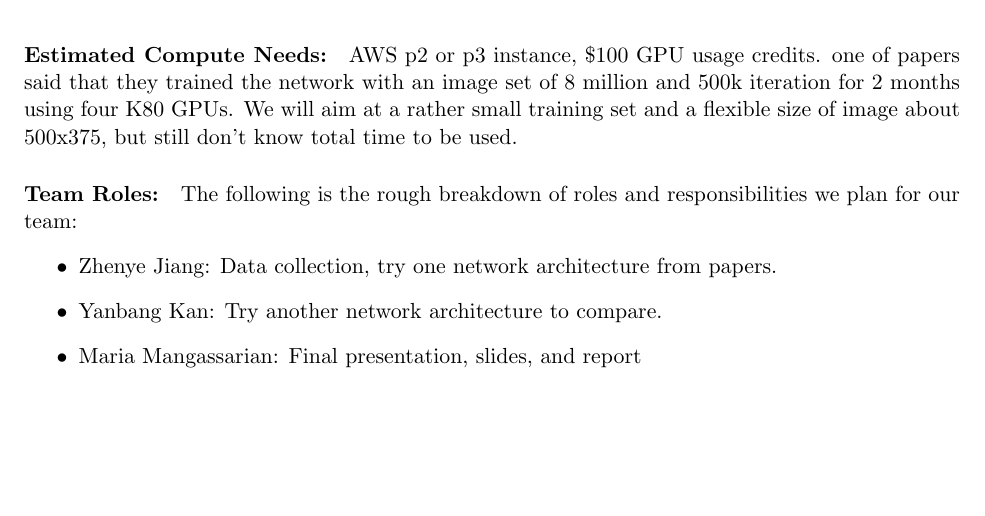
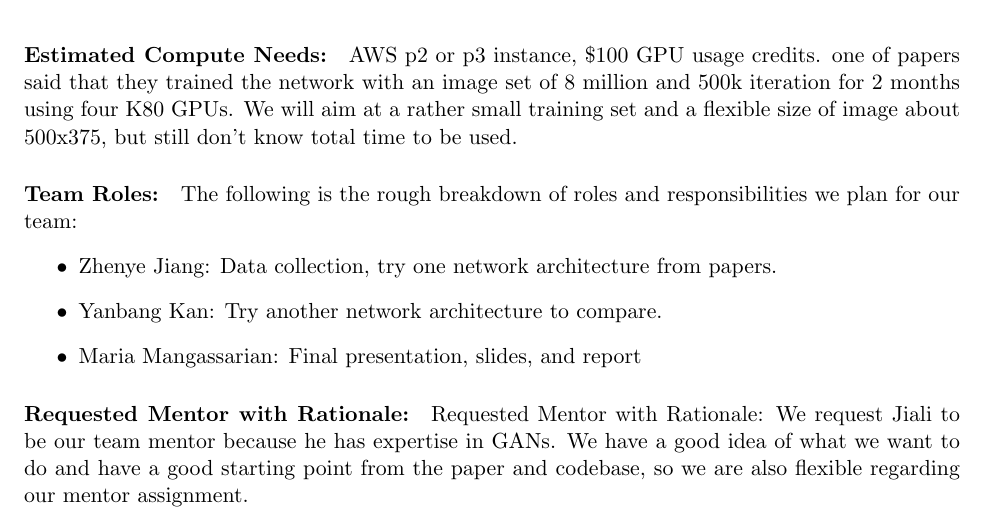
Before and after one commit to tron32213021/ee599-GAN-Project, a LaTeX document (0_documents/initial_proposal.tex): part of page 2 of 2, cut so that both start at the same text, the shorter picture padded with empty space. The pictures show the PDF file 0_documents/initial_proposal.pdf that the author committed with the source.

Commit message:
initial proposal update

```diff
--- a/0_documents/initial_proposal.tex
+++ b/0_documents/initial_proposal.tex
@@ -70,5 +70,6 @@ pdftex}
 \item Maria Mangassarian: Final presentation, slides, and report
 \end{itemize}
 
+\paragraph{Requested Mentor with Rationale:} Requested Mentor with Rationale: We request Jiali to be our team mentor because he has expertise in GANs. We have a good idea of what we want to do and have a good starting point from the paper and codebase, so we are also flexible regarding our mentor assignment.
 
  \end{document}
```
Also changed, not shown: 0_documents/initial_proposal.pdf, 3 other files.
